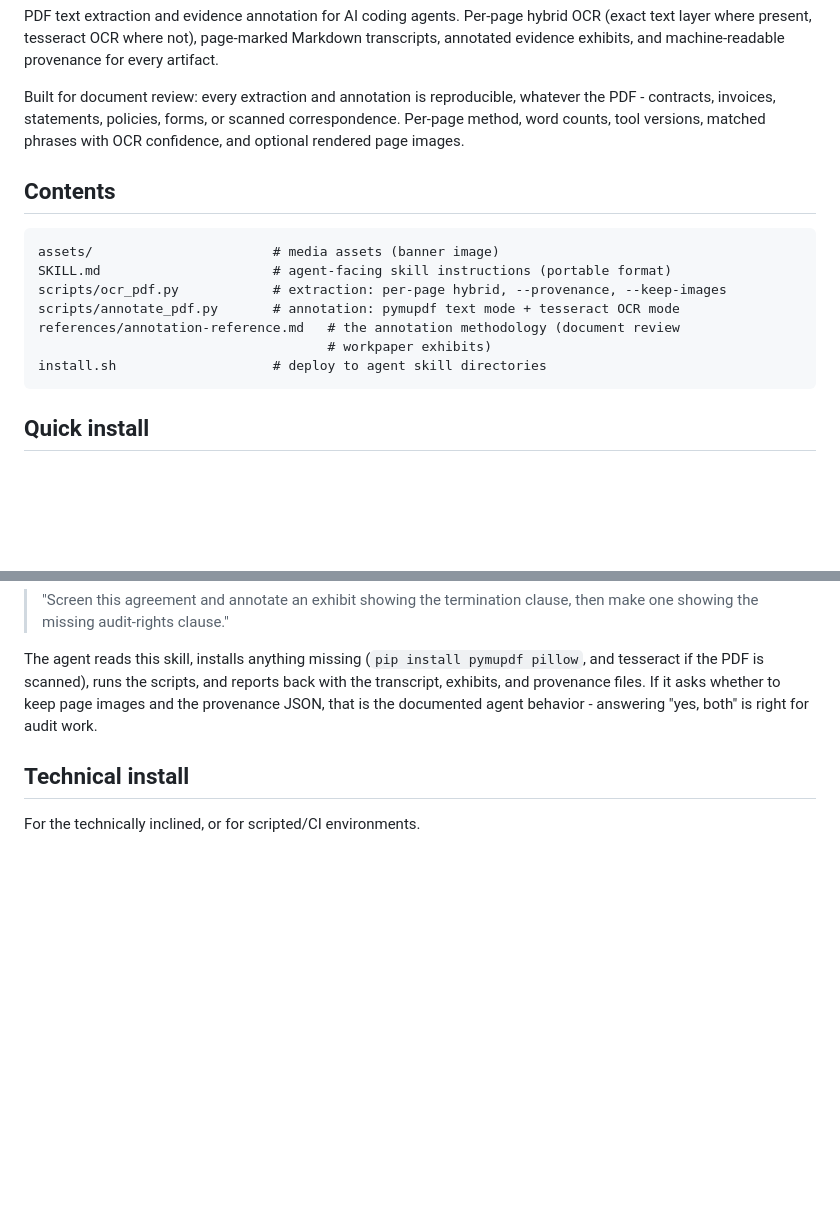
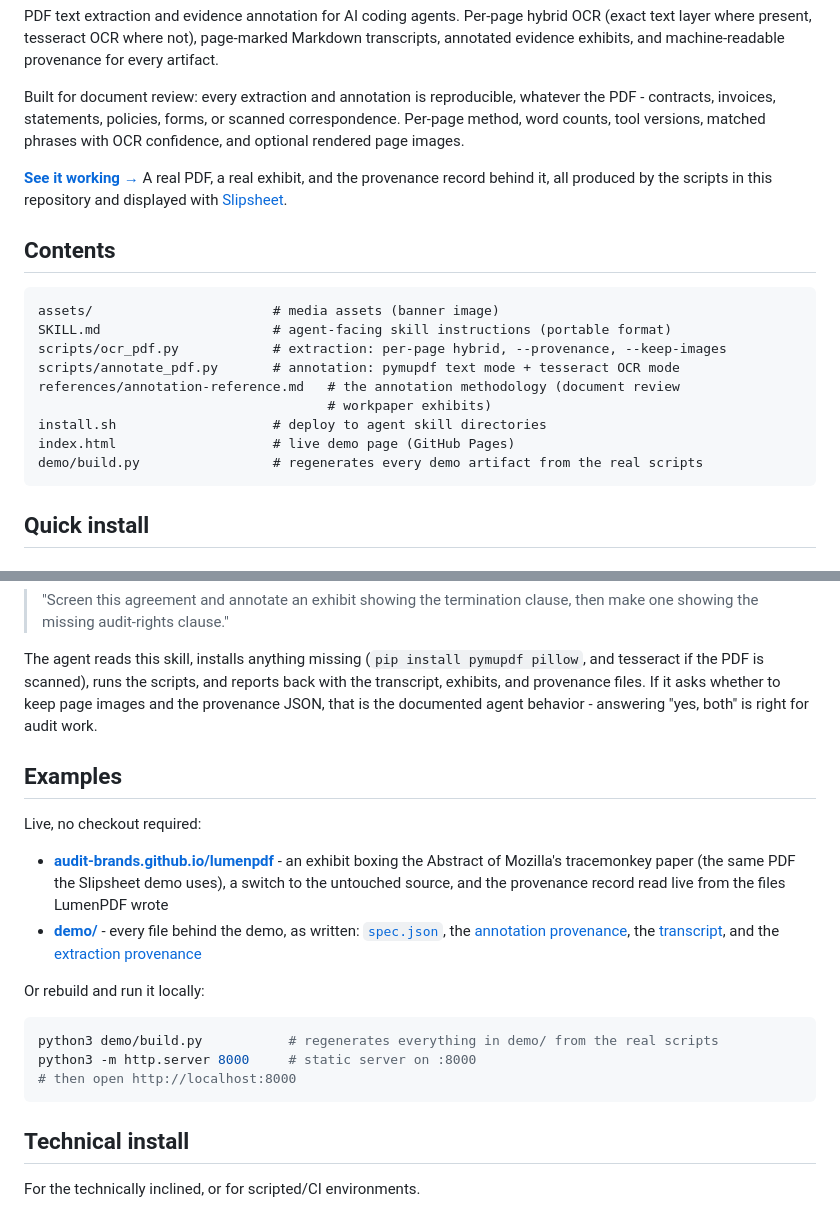
Before and after one commit to audit-brands/lumenpdf, a Markdown page: README.md, 2 parts joined by grey strips. GitHub-like rendering; blank space fills up the shorter version.

Commit message:
README: link the live demo and add an Examples section
Co-Authored-By: Claude Opus 5.5 <noreply@anthropic.com>

````diff
--- a/README.md
+++ b/README.md
@@ -5,6 +5,8 @@
 PDF text extraction and evidence annotation for AI coding agents. Per-page hybrid OCR (exact text layer where present, tesseract OCR where not), page-marked Markdown transcripts, annotated evidence exhibits, and machine-readable provenance for every artifact.
 
 Built for document review: every extraction and annotation is reproducible, whatever the PDF - contracts, invoices, statements, policies, forms, or scanned correspondence. Per-page method, word counts, tool versions, matched phrases with OCR confidence, and optional rendered page images.
+
+**[See it working →](https://audit-brands.github.io/lumenpdf/)** A real PDF, a real exhibit, and the provenance record behind it, all produced by the scripts in this repository and displayed with [Slipsheet](https://github.com/jonto/slipsheet).
 ## Contents
 
 ```
@@ -15,6 +17,8 @@ scripts/annotate_pdf.py       # annotation: pymupdf text mode + tesseract OCR mo
 references/annotation-reference.md   # the annotation methodology (document review
                                      # workpaper exhibits)
 install.sh                    # deploy to agent skill directories
+index.html                    # live demo page (GitHub Pages)
+demo/build.py                 # regenerates every demo artifact from the real scripts
 ```
 
 ## Quick install
@@ -40,6 +44,21 @@ If LumenPDF is installed as a skill (see "Quick install" above), you do not run
 > clause, then make one showing the missing audit-rights clause."
 
 The agent reads this skill, installs anything missing (`pip install pymupdf pillow`, and tesseract if the PDF is scanned), runs the scripts, and reports back with the transcript, exhibits, and provenance files. If it asks whether to keep page images and the provenance JSON, that is the documented agent behavior - answering "yes, both" is right for audit work.
+
+## Examples
+
+Live, no checkout required:
+
+- **[audit-brands.github.io/lumenpdf](https://audit-brands.github.io/lumenpdf/)** - an exhibit boxing the Abstract of Mozilla's tracemonkey paper (the same PDF the Slipsheet demo uses), a switch to the untouched source, and the provenance record read live from the files LumenPDF wrote
+- **[demo/](demo/)** - every file behind the demo, as written: [`spec.json`](demo/spec.json), the [annotation provenance](demo/exhibits/tracemonkey_annotations.prov.json), the [transcript](demo/tracemonkey.md), and the [extraction provenance](demo/tracemonkey.prov.json)
+
+Or rebuild and run it locally:
+
+```bash
+python3 demo/build.py           # regenerates everything in demo/ from the real scripts
+python3 -m http.server 8000     # static server on :8000
+# then open http://localhost:8000
+```
 
 ## Technical install
 
````
